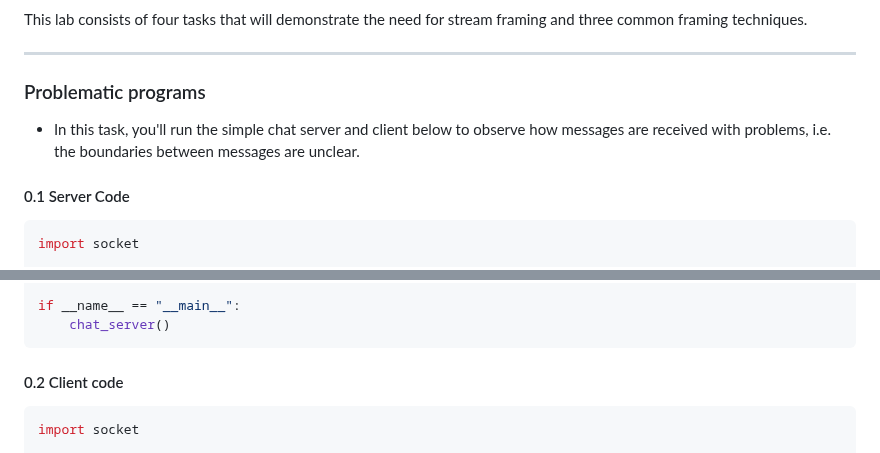
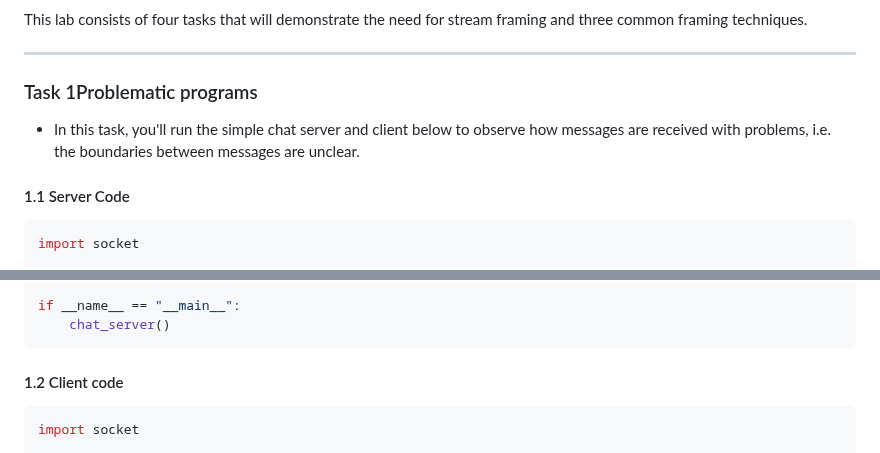
Before and after one commit to ufidon/netpro, a Markdown page: labs/lab03/README.md, 2 parts joined by grey strips. Rendered like a GitHub page.

Commit message:
lab3 task numberred;

````diff
--- a/labs/lab03/README.md
+++ b/labs/lab03/README.md
@@ -18,11 +18,11 @@ This lab consists of four tasks that will demonstrate the need for stream framin
 
 ---
 
-### Problematic programs
+### Task 1Problematic programs
 
 - In this task, you'll run the simple chat server and client below to observe how messages are received with problems, i.e. the boundaries between messages are unclear.
 
-#### 0.1 Server Code
+#### 1.1 Server Code
 ```python
 import socket
 
@@ -46,7 +46,7 @@ if __name__ == "__main__":
     chat_server()
 ```
 
-#### 0.2 Client code
+#### 1.2 Client code
 ```python
 import socket
 
````
